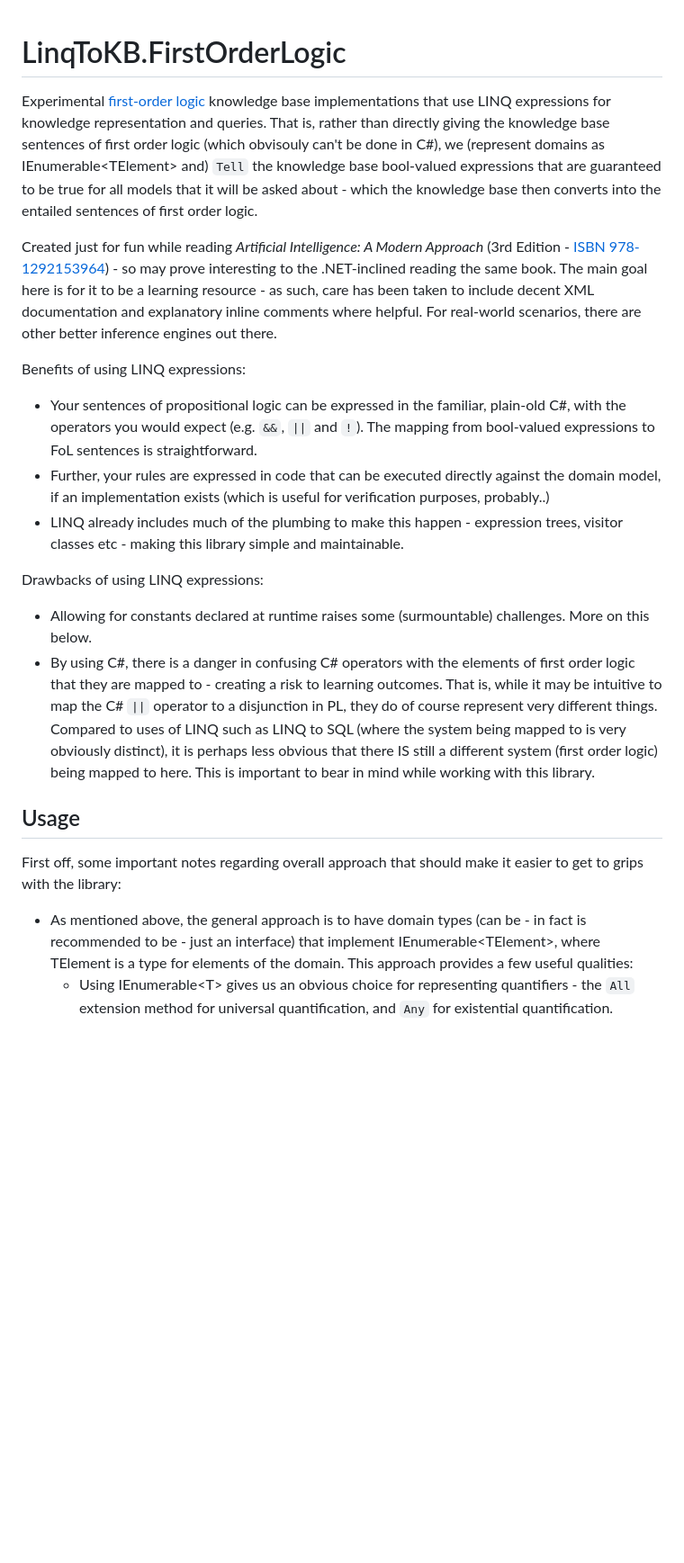
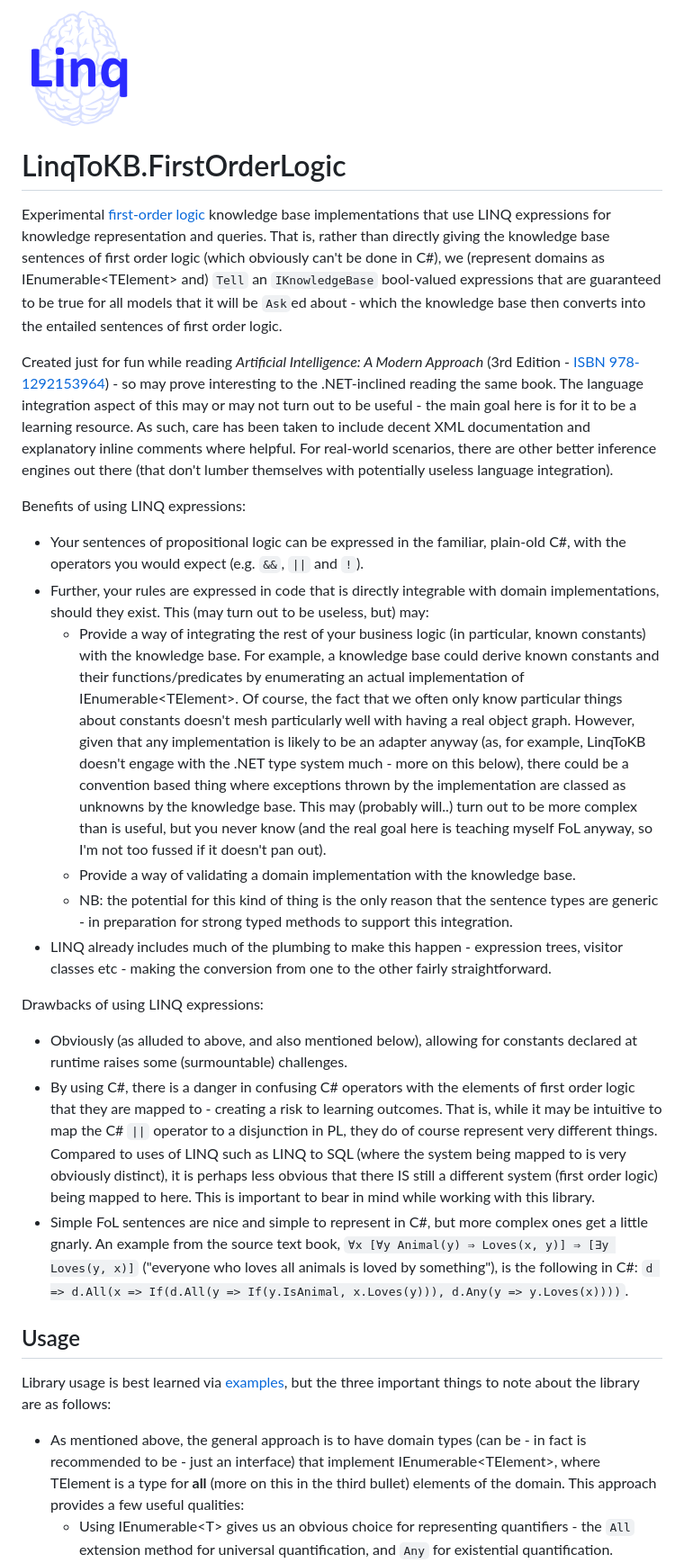
Before and after one commit to sdcondon/SCFirstOrderLogic, a Markdown page: README.md, the part around the change printed below. Shown: that part at 90% size. Rendered like a GitHub page; pictures changed too: src/LinqToKBIcon.png; blank space fills up the shorter version.

Commit message:
Latest thoughts & icon added to README.

```diff
--- a/README.md
+++ b/README.md
@@ -1,26 +1,32 @@
+![LinqToKB Icon](src/LinqToKBIcon.png)
+
 # LinqToKB.FirstOrderLogic
 
 Experimental [first-order logic](https://en.wikipedia.org/wiki/First-order_logic) knowledge base implementations that use LINQ expressions for knowledge representation and queries.
-That is, rather than directly giving the knowledge base sentences of first order logic (which obvisouly can't be done in C#), we (represent domains as IEnumerable&lt;TElement&gt; and) `Tell` the knowledge base bool-valued expressions that are guaranteed to be true for all models that it will be asked about - which the knowledge base then converts into the entailed sentences of first order logic.
+That is, rather than directly giving the knowledge base sentences of first order logic (which obviously can't be done in C#), we (represent domains as IEnumerable&lt;TElement&gt; and) `Tell` an `IKnowledgeBase` bool-valued expressions that are guaranteed to be true for all models that it will be `Ask`ed about - which the knowledge base then converts into the entailed sentences of first order logic.
 
 Created just for fun while reading _Artificial Intelligence: A Modern Approach_ (3rd Edition - [ISBN 978-1292153964](https://www.google.com/search?q=isbn+978-1292153964)) - so may prove interesting to the .NET-inclined reading the same book.
-The main goal here is for it to be a learning resource - as such, care has been taken to include decent XML documentation and explanatory inline comments where helpful.
-For real-world scenarios, there are other better inference engines out there.
+The language integration aspect of this may or may not turn out to be useful - the main goal here is for it to be a learning resource. As such, care has been taken to include decent XML documentation and explanatory inline comments where helpful.
+For real-world scenarios, there are other better inference engines out there (that don't lumber themselves with potentially useless language integration).
 
 Benefits of using LINQ expressions:
-* Your sentences of propositional logic can be expressed in the familiar, plain-old C#, with the operators you would expect (e.g. `&&`, `||` and `!`). The mapping from bool-valued expressions to FoL sentences is straightforward.
-* Further, your rules are expressed in code that can be executed directly against the domain model, if an implementation exists (which is useful for verification purposes, probably..)
-* LINQ already includes much of the plumbing to make this happen - expression trees, visitor classes etc - making this library simple and maintainable.
+* Your sentences of propositional logic can be expressed in the familiar, plain-old C#, with the operators you would expect (e.g. `&&`, `||` and `!`).
+* Further, your rules are expressed in code that is directly integrable with domain implementations, should they exist. This (may turn out to be useless, but) may:
+  * Provide a way of integrating the rest of your business logic (in particular, known constants) with the knowledge base. For example, a knowledge base could derive known constants and their functions/predicates by enumerating an actual implementation of IEnumerable&lt;TElement&gt;. Of course, the fact that we often only know particular things about constants doesn't mesh particularly well with having a real object graph. However, given that any implementation is likely to be an adapter anyway (as, for example, LinqToKB doesn't engage with the .NET type system much - more on this below), there could be a convention based thing where exceptions thrown by the implementation are classed as unknowns by the knowledge base. This may (probably will..) turn out to be more complex than is useful, but you never know (and the real goal here is teaching myself FoL anyway, so I'm not too fussed if it doesn't pan out).
+  * Provide a way of validating a domain implementation with the knowledge base.
+  * NB: the potential for this kind of thing is the only reason that the sentence types are generic - in preparation for strong typed methods to support this integration.
+* LINQ already includes much of the plumbing to make this happen - expression trees, visitor classes etc - making the conversion from one to the other fairly straightforward.
 
 Drawbacks of using LINQ expressions:
-* Allowing for constants declared at runtime raises some (surmountable) challenges. More on this below.
+* Obviously (as alluded to above, and also mentioned below), allowing for constants declared at runtime raises some (surmountable) challenges.
 * By using C#, there is a danger in confusing C# operators with the elements of first order logic that they are mapped to - creating a risk to learning outcomes.
 That is, while it may be intuitive to map the C# `||` operator to a disjunction in PL, they do of course represent very different things.
 Compared to uses of LINQ such as LINQ to SQL (where the system being mapped to is very obviously distinct), it is perhaps less obvious that there IS still a different system (first order logic) being mapped to here. This is important to bear in mind while working with this library.
+* Simple FoL sentences are nice and simple to represent in C#, but more complex ones get a little gnarly. An example from the source text book, `∀x [∀y Animal(y) ⇒ Loves(x, y)] ⇒ [∃y Loves(y, x)]` ("everyone who loves all animals is loved by something"), is the following in C#: `d => d.All(x => If(d.All(y => If(y.IsAnimal, x.Loves(y))), d.Any(y => y.Loves(x))))`.
 
 ## Usage
 
-First off, some important notes regarding overall approach that should make it easier to get to grips with the library:
+Library usage is best learned via [examples](./src/FirstOrderLogic.ExampleDomains), but the three important things to note about the library are as follows:
 
-* As mentioned above, the general approach is to have domain types (can be - in fact is recommended to be - just an interface) that implement IEnumerable&lt;TElement&gt;, where TElement is a type for elements of the domain. This approach provides a few useful qualities:
+* As mentioned above, the general approach is to have domain types (can be - in fact is recommended to be - just an interface) that implement IEnumerable&lt;TElement&gt;, where TElement is a type for **all** (more on this in the third bullet) elements of the domain. This approach provides a few useful qualities:
   * Using IEnumerable&lt;T&gt; gives us an obvious choice for representing quantifiers - the `All` extension method for universal quantification, and `Any` for existential quantification.
```
Also changed, not shown: other parts of README.md (+4 -5 lines).
